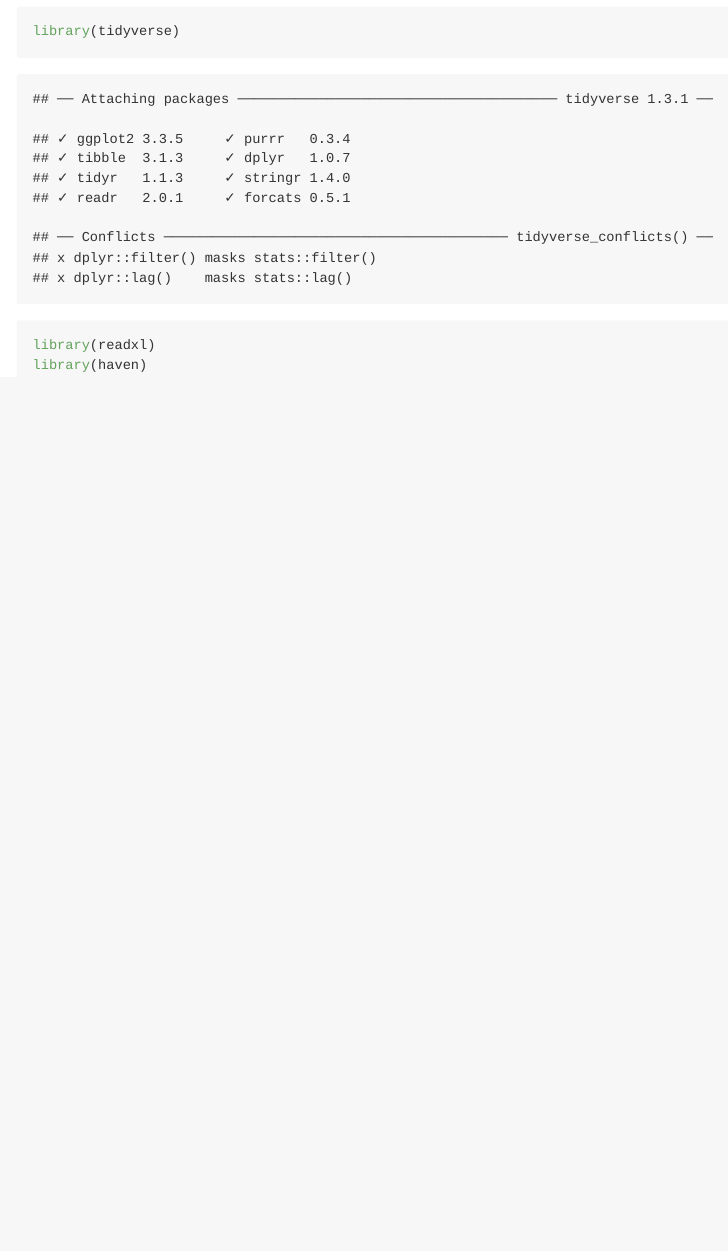
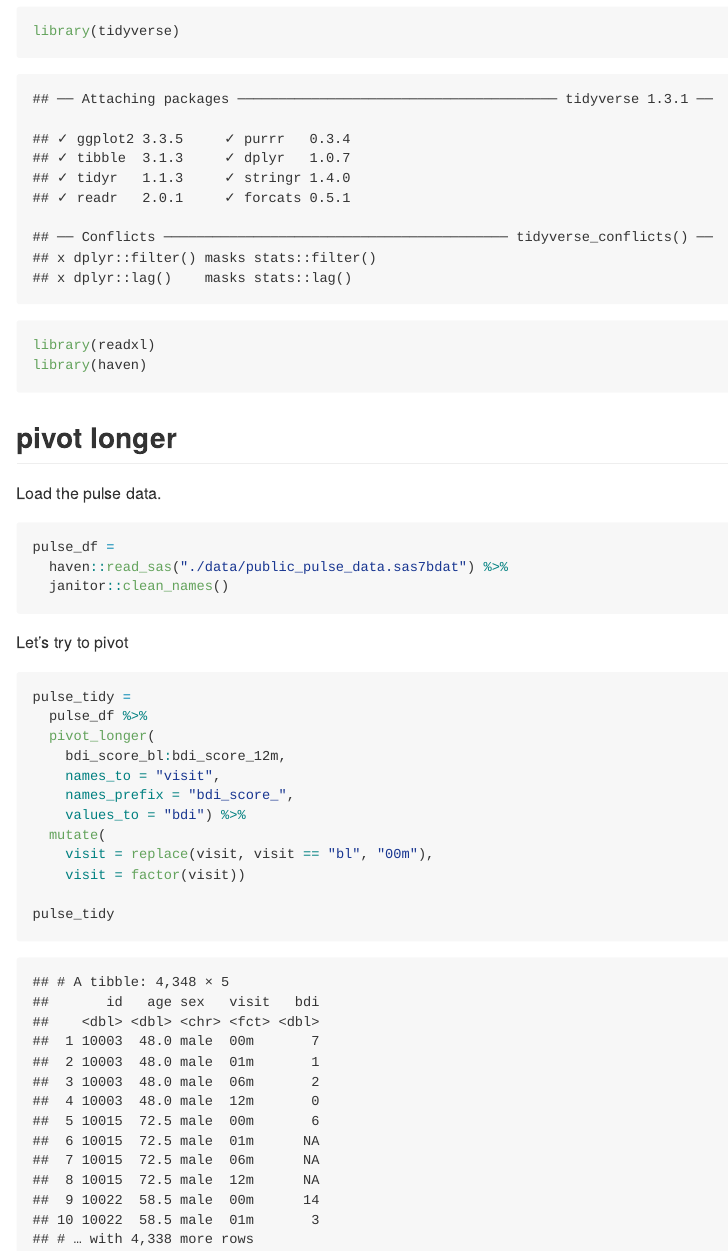
Before and after one commit to liny0907/data_wrangling_i, an R Markdown document (tidy_data.Rmd): the page in a window 1100 px wide, from 140 px down. The pictures show the output file tidy_data.md that the author committed with the source, drawn offline in the style of GitHub.

Commit message:
pivot longer!

````diff
--- a/tidy_data.Rmd
+++ b/tidy_data.Rmd
@@ -12,3 +12,31 @@ library(tidyverse)
 library(readxl)
 library(haven)
 ```
+
+## pivot longer
+
+Load the pulse data.
+
+```{r}
+pulse_df =
+  haven::read_sas("./data/public_pulse_data.sas7bdat") %>%
+  janitor::clean_names()
+```
+
+Let's try to pivot
+
+```{r}
+pulse_tidy =
+  pulse_df %>%
+  pivot_longer(
+    bdi_score_bl:bdi_score_12m,
+    names_to = "visit",
+    names_prefix = "bdi_score_",
+    values_to = "bdi") %>%
+  mutate(
+    visit = replace(visit, visit == "bl", "00m"),
+    visit = factor(visit))
+
+pulse_tidy
+
+```
````
Also changed, not shown: tidy_data.md.
